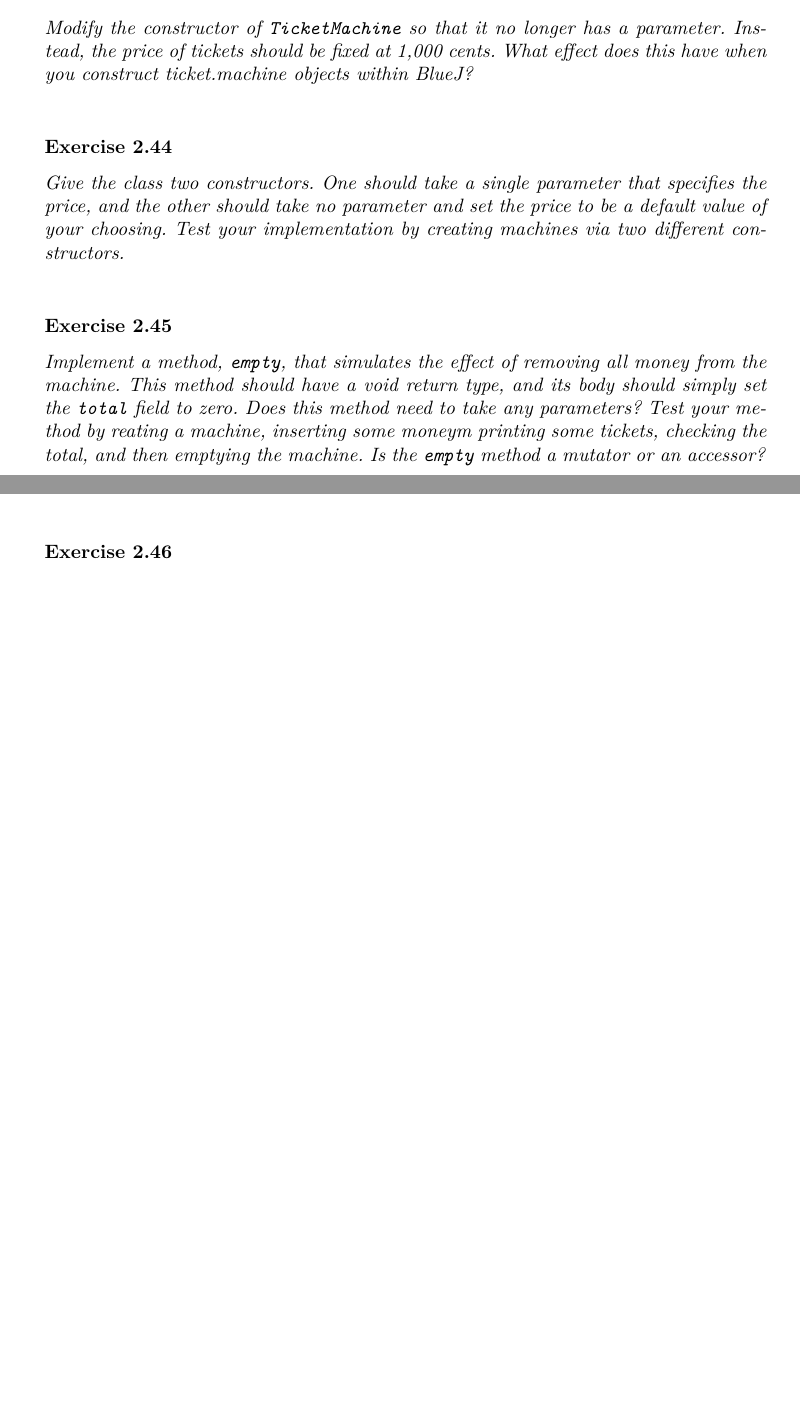
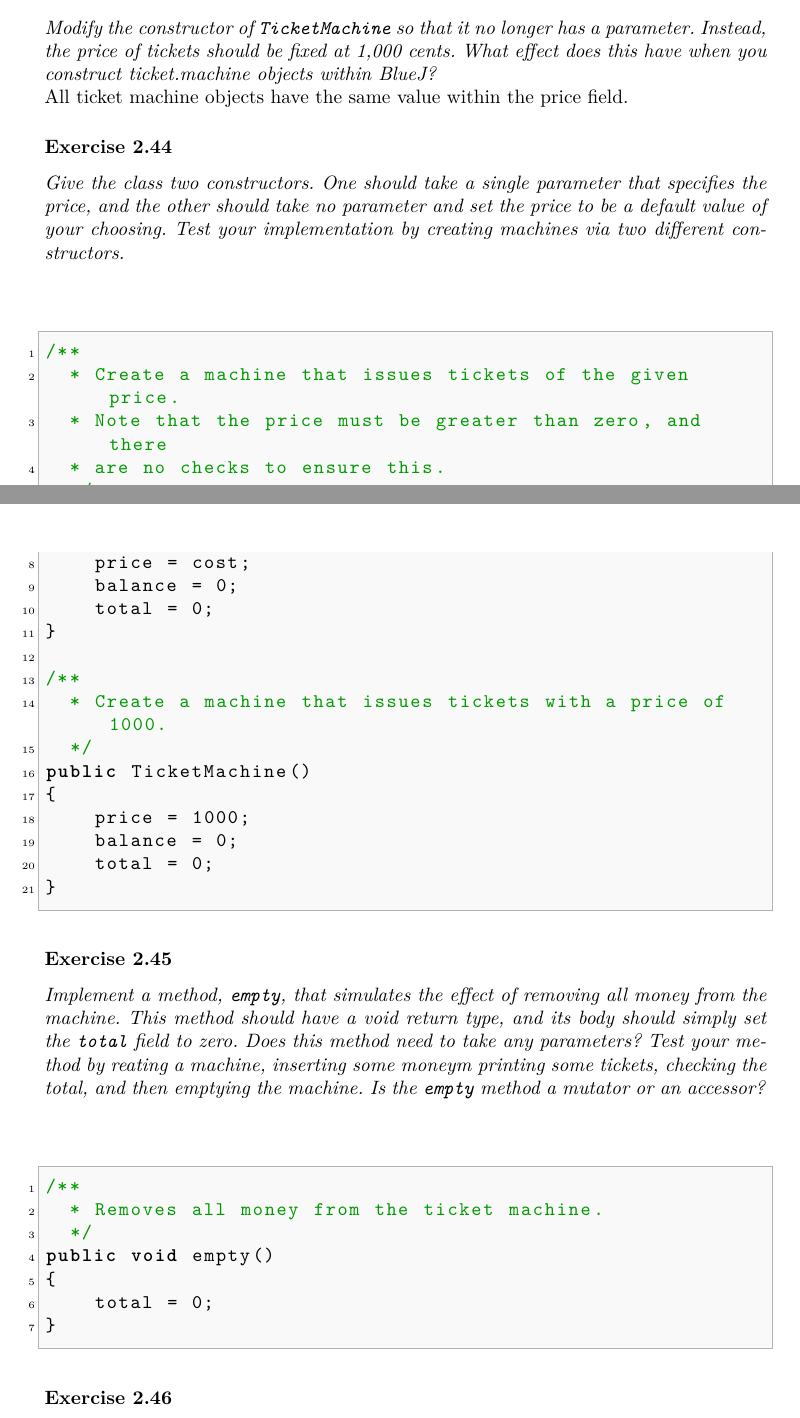
Before and after one commit to daniw/prg1, a LaTeX document (aufgaben/prg1_main.tex, which reads aufgaben/sw03_oop.tex): two parts of pages 18 and 19 of 27 before the commit and two parts of pages 18 and 19 of 28 after it, joined at a grey line, cut so that both start at the same text, the shorter picture padded with empty space. Compiled offline with pdfLaTeX.

Commit message:
Lösungen bis 2.49

```diff
--- a/aufgaben/sw03_oop.tex
+++ b/aufgaben/sw03_oop.tex
@@ -302,12 +302,36 @@ The output is different because each ticket machine has its own price field.
 longer has a parameter. Instead, the price of tickets should be fixed at 1,000
 cents. What effect does this have when you construct ticket.machine objects
 within BlueJ? }\\
+All ticket machine objects have the same value within the price field.
 
 \subsubsection*{Exercise 2.44}
 \textit{Give the class two constructors. One should take a single parameter
 that specifies the price, and the other should take no parameter and set the
 price to be a default value of your choosing. Test your implementation by
 creating machines via two different constructors. }\\
+\begin{lstlisting}
+/**
+  * Create a machine that issues tickets of the given price.
+  * Note that the price must be greater than zero, and there
+  * are no checks to ensure this.
+  */
+public TicketMachine(int cost)
+{
+    price = cost;
+    balance = 0;
+    total = 0;
+}
+
+/**
+  * Create a machine that issues tickets with a price of 1000.
+  */
+public TicketMachine()
+{
+    price = 1000;
+    balance = 0;
+    total = 0;
+}
+\end{lstlisting}
 
 \subsubsection*{Exercise 2.45}
 \textit{Implement a method, \lstinline?empty?, that simulates the effect of
@@ -317,6 +341,15 @@ this method need to take any parameters? Test your method by reating a
 machine, inserting some moneym printing some tickets, checking the total, and
 then emptying the machine. Is the \lstinline?empty? method a mutator or an
 accessor? }\\
+\begin{lstlisting}
+/**
+  * Removes all money from the ticket machine.
+  */
+public void empty()
+{
+    total = 0;
+}
+\end{lstlisting}
 
 \subsubsection*{Exercise 2.46}
 \textit{Check that the behavior discussed here is accurate by creating a
```
Also changed, not shown: aufgaben/sw03_oop.tex (11 more changed lines).
